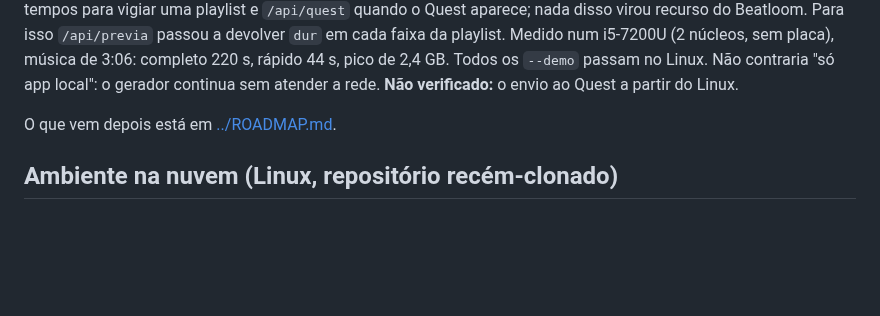
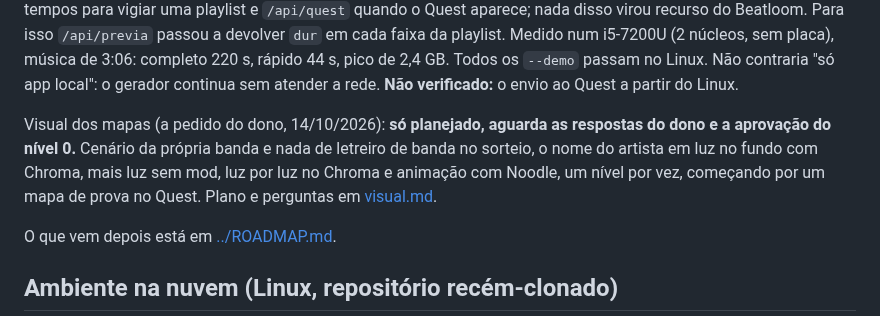
Before and after one commit to bps2414/beatloom, a Markdown page: docs/plan/README.md, the part around the change. Rendered like a GitHub page; blank space fills up the shorter version.

Commit message:
Plano do visual dos mapas: cenario da banda, nome do artista em luz com Chroma, mais luz sem mod, luz por luz e Noodle, comecando por um mapa de prova no Quest

```diff
--- a/docs/plan/README.md
+++ b/docs/plan/README.md
@@ -61,6 +61,8 @@ Avisos no Discord (a pedido do dono, 10/10/2026): `beatloom/discord.py`, `discor
 Envio ao Quest em segundo plano (a pedido do dono, 10/10/2026): `POST /api/quest` volta na hora e o `enviador` (thread em `app.py`) esvazia a fila, um mapa por vez, e depois manda as playlists; a fila vai em `/api/estado` (`envio`). `POST /api/quest/limpar` fecha o resultado ou, com `cancelar`, tira o que ainda espera. `quest.enviar` aceita `andamento(0..1)`: o `adb push` sem terminal não conta, então de segundo em segundo se pergunta ao Quest o `du -sk` da pasta `.part`. Na página: cartão no alto da lista (barra geral, mapa de agora com %, falhas com detalhe, Cancelar/Fechar), tag e barra fina na linha de cada mapa, um aviso-resumo no fim. O card dos marcados ganhou hierarquia (Quest cheio; playlist e refazer em contorno; cancelar e apagar só texto). Verificado num servidor de teste com `quest.enviar` falso (4 mapas, um falhando). **Não verificado:** com o Quest de verdade, em particular se `du -sk` responde direito no Android (se não responder a barra de cada mapa fica parada em 0 e o geral continua andando).
 
 Num servidor Linux de casa (a pedido do dono, 11/10/2026): o Beatloom roda sem mudança como serviço de usuário do systemd (`.venv/bin/python app.py --sem-navegador`, com `uv pip install --torch-backend cpu -r requirements.txt`, `npm ci` em `check/`, `adb` no `PATH` e a biblioteca de padrões copiada do PC), sempre só em `127.0.0.1`. Um painel da própria casa, fora deste repositório, chama `/api/previa` e `/api/gerar` de tempos em tempos para vigiar uma playlist e `/api/quest` quando o Quest aparece; nada disso virou recurso do Beatloom. Para isso `/api/previa` passou a devolver `dur` em cada faixa da playlist. Medido num i5-7200U (2 núcleos, sem placa), música de 3:06: completo 220 s, rápido 44 s, pico de 2,4 GB. Todos os `--demo` passam no Linux. Não contraria "só app local": o gerador continua sem atender a rede. **Não verificado:** o envio ao Quest a partir do Linux.
+
+Visual dos mapas (a pedido do dono, 14/10/2026): **só planejado, aguarda as respostas do dono e a aprovação do nível 0.** Cenário da própria banda e nada de letreiro de banda no sorteio, o nome do artista em luz no fundo com Chroma, mais luz sem mod, luz por luz no Chroma e animação com Noodle, um nível por vez, começando por um mapa de prova no Quest. Plano e perguntas em [visual.md](visual.md).
 
 O que vem depois está em [../ROADMAP.md](../ROADMAP.md).
 
```
Also changed, not shown: docs/ROADMAP.md (+1 -0 lines), docs/plan/visual.md (added, +93 -0 lines).
